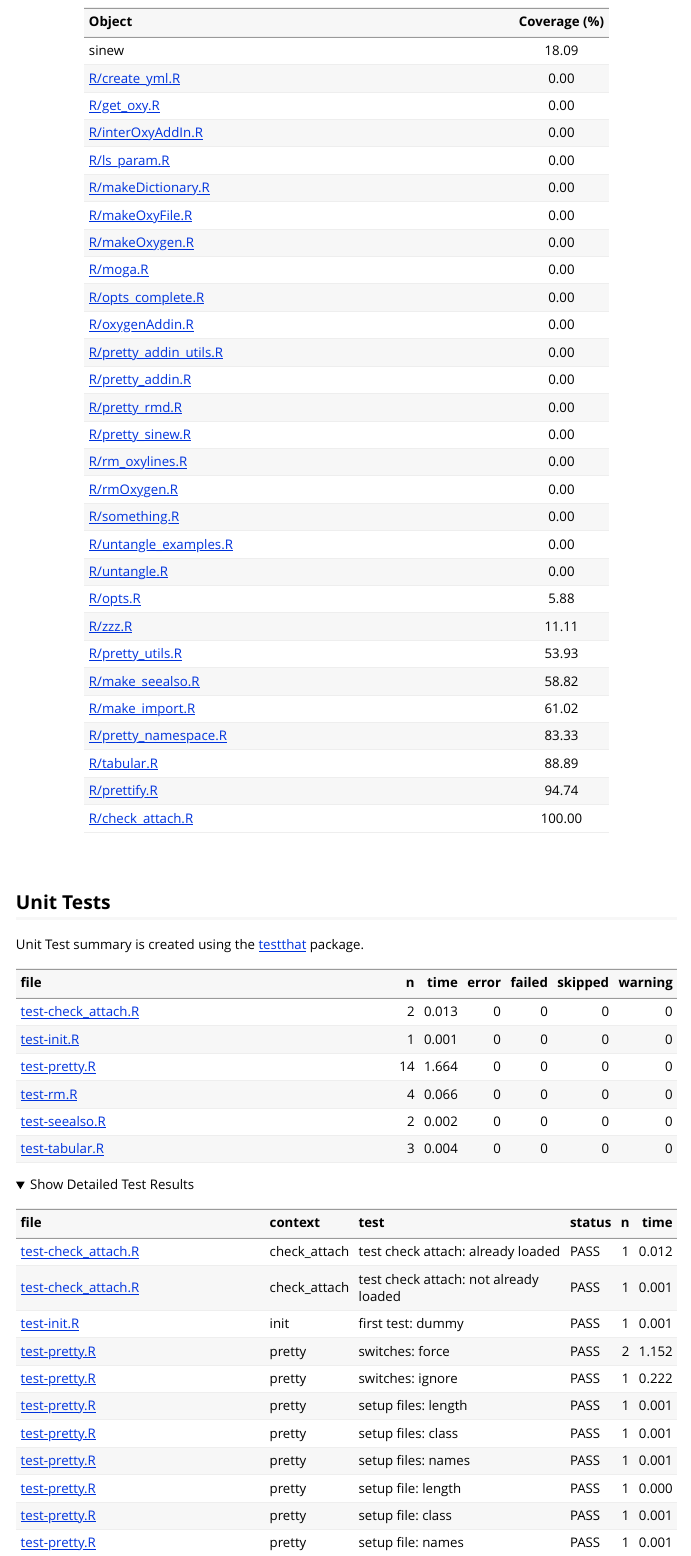
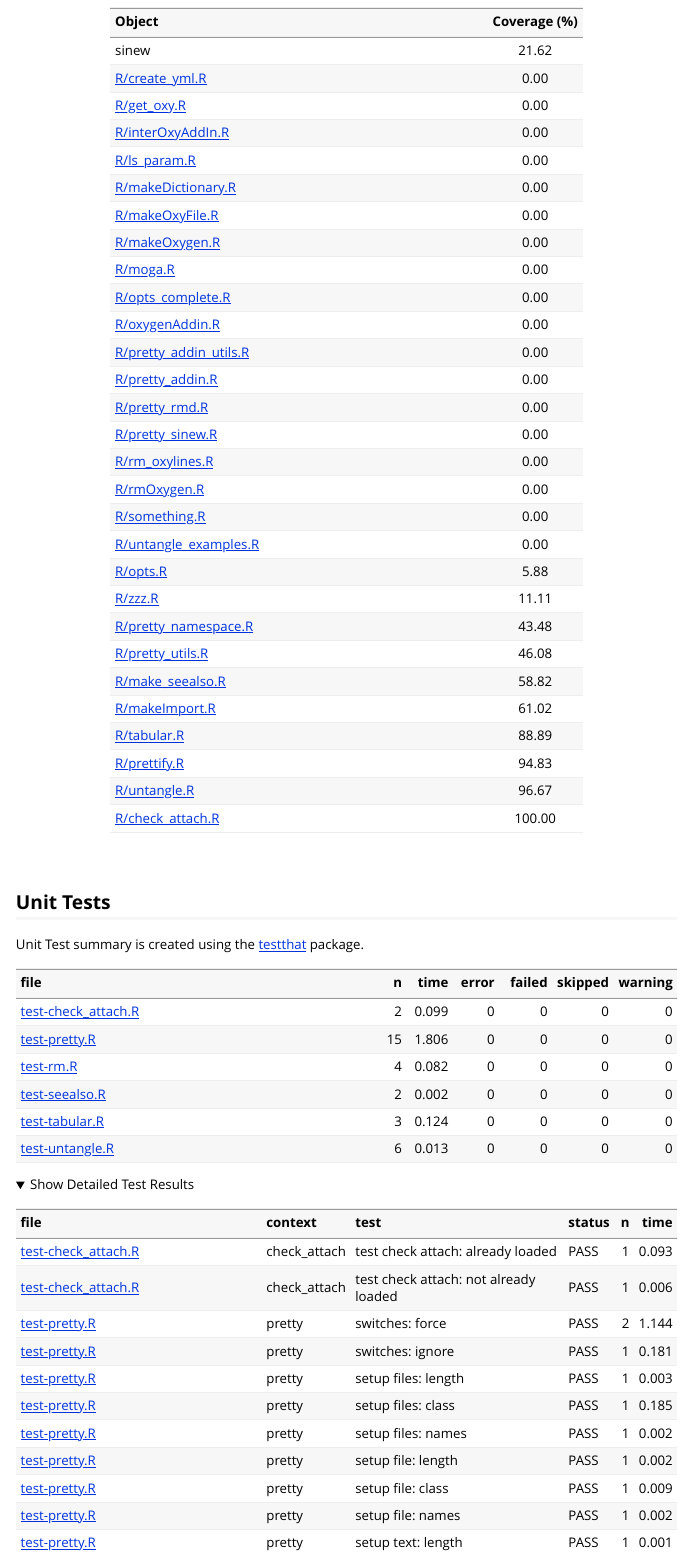
Before and after one commit to yonicd/sinew, an R Markdown document (vignettes/tests_and_coverage.Rmd): the page in a window 1100 px wide, from 290 px down. Rendered offline with R 4.5, knitr and Pandoc, with nearby package versions; folded parts are opened.

Commit message:
fix small things for cran submit

```diff
--- a/vignettes/tests_and_coverage.Rmd
+++ b/vignettes/tests_and_coverage.Rmd
@@ -29,36 +29,36 @@ Coverage summary is created using the
 [covr](https://github.com/r-lib/covr) package.
 
 | Object                                                | Coverage (%) |
-| :---------------------------------------------------- | :----------: |
-| sinew                                                 |    18.09     |
-| [R/create\_yml.R](https://github.com/yonicd/sinew/tree/master/R/create_yml.R)                  |     0.00     |
-| [R/get\_oxy.R](https://github.com/yonicd/sinew/tree/master/R/get_oxy.R)                        |     0.00     |
-| [R/interOxyAddIn.R](https://github.com/yonicd/sinew/tree/master/R/interOxyAddIn.R)             |     0.00     |
-| [R/ls\_param.R](https://github.com/yonicd/sinew/tree/master/R/ls_param.R)                      |     0.00     |
-| [R/makeDictionary.R](https://github.com/yonicd/sinew/tree/master/R/makeDictionary.R)           |     0.00     |
-| [R/makeOxyFile.R](https://github.com/yonicd/sinew/tree/master/R/makeOxyFile.R)                 |     0.00     |
-| [R/makeOxygen.R](https://github.com/yonicd/sinew/tree/master/R/makeOxygen.R)                   |     0.00     |
-| [R/moga.R](https://github.com/yonicd/sinew/tree/master/R/moga.R)                               |     0.00     |
-| [R/opts\_complete.R](https://github.com/yonicd/sinew/tree/master/R/opts_complete.R)            |     0.00     |
-| [R/oxygenAddin.R](https://github.com/yonicd/sinew/tree/master/R/oxygenAddin.R)                 |     0.00     |
-| [R/pretty\_addin\_utils.R](https://github.com/yonicd/sinew/tree/master/R/pretty_addin_utils.R) |     0.00     |
-| [R/pretty\_addin.R](https://github.com/yonicd/sinew/tree/master/R/pretty_addin.R)              |     0.00     |
-| [R/pretty\_rmd.R](https://github.com/yonicd/sinew/tree/master/R/pretty_rmd.R)                  |     0.00     |
-| [R/pretty\_sinew.R](https://github.com/yonicd/sinew/tree/master/R/pretty_sinew.R)              |     0.00     |
-| [R/rm\_oxylines.R](https://github.com/yonicd/sinew/tree/master/R/rm_oxylines.R)                |     0.00     |
-| [R/rmOxygen.R](https://github.com/yonicd/sinew/tree/master/R/rmOxygen.R)                       |     0.00     |
-| [R/something.R](https://github.com/yonicd/sinew/tree/master/R/something.R)                     |     0.00     |
-| [R/untangle\_examples.R](https://github.com/yonicd/sinew/tree/master/R/untangle_examples.R)    |     0.00     |
-| [R/untangle.R](https://github.com/yonicd/sinew/tree/master/R/untangle.R)                       |     0.00     |
-| [R/opts.R](https://github.com/yonicd/sinew/tree/master/R/opts.R)                               |     5.88     |
-| [R/zzz.R](https://github.com/yonicd/sinew/tree/master/R/zzz.R)                                 |    11.11     |
-| [R/pretty\_utils.R](https://github.com/yonicd/sinew/tree/master/R/pretty_utils.R)              |    53.93     |
-| [R/make\_seealso.R](https://github.com/yonicd/sinew/tree/master/R/make_seealso.R)              |    58.82     |
-| [R/make_import.R](https://github.com/yonicd/sinew/tree/master/R/make_import.R)                   |    61.02     |
-| [R/pretty\_namespace.R](https://github.com/yonicd/sinew/tree/master/R/pretty_namespace.R)      |    83.33     |
-| [R/tabular.R](https://github.com/yonicd/sinew/tree/master/R/tabular.R)                         |    88.89     |
-| [R/prettify.R](https://github.com/yonicd/sinew/tree/master/R/prettify.R)                       |    94.74     |
-| [R/check\_attach.R](https://github.com/yonicd/sinew/tree/master/R/check_attach.R)              |    100.00    |
+|:------------------------------------------------------|:------------:|
+| sinew                                                 |    21.62     |
+| [R/create\_yml.R](https://github.com/yonicd/sinew/blob/master/R/create_yml.R)                  |     0.00     |
+| [R/get\_oxy.R](https://github.com/yonicd/sinew/blob/master/R/get_oxy.R)                        |     0.00     |
+| [R/interOxyAddIn.R](https://github.com/yonicd/sinew/blob/master/R/interOxyAddIn.R)             |     0.00     |
+| [R/ls\_param.R](https://github.com/yonicd/sinew/blob/master/R/ls_param.R)                      |     0.00     |
+| [R/makeDictionary.R](https://github.com/yonicd/sinew/blob/master/R/makeDictionary.R)           |     0.00     |
+| [R/makeOxyFile.R](https://github.com/yonicd/sinew/blob/master/R/makeOxyFile.R)                 |     0.00     |
+| [R/makeOxygen.R](https://github.com/yonicd/sinew/blob/master/R/makeOxygen.R)                   |     0.00     |
+| [R/moga.R](https://github.com/yonicd/sinew/blob/master/R/moga.R)                               |     0.00     |
+| [R/opts\_complete.R](https://github.com/yonicd/sinew/blob/master/R/opts_complete.R)            |     0.00     |
+| [R/oxygenAddin.R](https://github.com/yonicd/sinew/blob/master/R/oxygenAddin.R)                 |     0.00     |
+| [R/pretty\_addin\_utils.R](https://github.com/yonicd/sinew/blob/master/R/pretty_addin_utils.R) |     0.00     |
+| [R/pretty\_addin.R](https://github.com/yonicd/sinew/blob/master/R/pretty_addin.R)              |     0.00     |
+| [R/pretty\_rmd.R](https://github.com/yonicd/sinew/blob/master/R/pretty_rmd.R)                  |     0.00     |
+| [R/pretty\_sinew.R](https://github.com/yonicd/sinew/blob/master/R/pretty_sinew.R)              |     0.00     |
+| [R/rm\_oxylines.R](https://github.com/yonicd/sinew/blob/master/R/rm_oxylines.R)                |     0.00     |
+| [R/rmOxygen.R](https://github.com/yonicd/sinew/blob/master/R/rmOxygen.R)                       |     0.00     |
+| [R/something.R](https://github.com/yonicd/sinew/blob/master/R/something.R)                     |     0.00     |
+| [R/untangle\_examples.R](https://github.com/yonicd/sinew/blob/master/R/untangle_examples.R)    |     0.00     |
+| [R/opts.R](https://github.com/yonicd/sinew/blob/master/R/opts.R)                               |     5.88     |
+| [R/zzz.R](https://github.com/yonicd/sinew/blob/master/R/zzz.R)                                 |    11.11     |
+| [R/pretty\_namespace.R](https://github.com/yonicd/sinew/blob/master/R/pretty_namespace.R)      |    43.48     |
+| [R/pretty\_utils.R](https://github.com/yonicd/sinew/blob/master/R/pretty_utils.R)              |    46.08     |
+| [R/make\_seealso.R](https://github.com/yonicd/sinew/blob/master/R/make_seealso.R)              |    58.82     |
+| [R/makeImport.R](https://github.com/yonicd/sinew/blob/master/R/makeImport.R)                   |    61.02     |
+| [R/tabular.R](https://github.com/yonicd/sinew/blob/master/R/tabular.R)                         |    88.89     |
+| [R/prettify.R](https://github.com/yonicd/sinew/blob/master/R/prettify.R)                       |    94.83     |
+| [R/untangle.R](https://github.com/yonicd/sinew/blob/master/R/untangle.R)                       |    96.67     |
+| [R/check\_attach.R](https://github.com/yonicd/sinew/blob/master/R/check_attach.R)              |    100.00    |
 
 <br>
 
@@ -67,29 +67,30 @@ Coverage summary is created using the
 Unit Test summary is created using the
 [testthat](https://github.com/r-lib/testthat) package.
 
-| file                                                 |  n |  time | error | failed | skipped | warning |
-| :--------------------------------------------------- | -: | ----: | ----: | -----: | ------: | ------: |
-| [test-check\_attach.R](https://github.com/yonicd/sinew/tree/master/tests/testthat/test-check_attach.R) |  2 | 0.013 |     0 |      0 |       0 |       0 |
-| [test-init.R](https://github.com/yonicd/sinew/tree/master/tests/testthat/test-init.R)                  |  1 | 0.001 |     0 |      0 |       0 |       0 |
-| [test-pretty.R](https://github.com/yonicd/sinew/tree/master/tests/testthat/test-pretty.R)              | 14 | 1.664 |     0 |      0 |       0 |       0 |
-| [test-rm.R](https://github.com/yonicd/sinew/tree/master/tests/testthat/test-rm.R)                      |  4 | 0.066 |     0 |      0 |       0 |       0 |
-| [test-seealso.R](https://github.com/yonicd/sinew/tree/master/tests/testthat/test-seealso.R)            |  2 | 0.002 |     0 |      0 |       0 |       0 |
-| [test-tabular.R](https://github.com/yonicd/sinew/tree/master/tests/testthat/test-tabular.R)            |  3 | 0.004 |     0 |      0 |       0 |       0 |
+| file                                                 |   n |  time | error | failed | skipped | warning |
+|:-----------------------------------------------------|----:|------:|------:|-------:|--------:|--------:|
+| [test-check\_attach.R](https://github.com/yonicd/sinew/blob/master/tests/testthat/test-check_attach.R) |   2 | 0.099 |     0 |      0 |       0 |       0 |
+| [test-pretty.R](https://github.com/yonicd/sinew/blob/master/tests/testthat/test-pretty.R)              |  15 | 1.806 |     0 |      0 |       0 |       0 |
+| [test-rm.R](https://github.com/yonicd/sinew/blob/master/tests/testthat/test-rm.R)                      |   4 | 0.082 |     0 |      0 |       0 |       0 |
+| [test-seealso.R](https://github.com/yonicd/sinew/blob/master/tests/testthat/test-seealso.R)            |   2 | 0.002 |     0 |      0 |       0 |       0 |
+| [test-tabular.R](https://github.com/yonicd/sinew/blob/master/tests/testthat/test-tabular.R)            |   3 | 0.124 |     0 |      0 |       0 |       0 |
+| [test-untangle.R](https://github.com/yonicd/sinew/blob/master/tests/testthat/test-untangle.R)          |   6 | 0.013 |     0 |      0 |       0 |       0 |
 
 <details closed>
+<summary>
+Show Detailed Test Results
+</summary>
 
-<summary> Show Detailed Test Results </summary>
-
-| file                                                  | context       | test                                           | status | n |  time |
-| :---------------------------------------------------- | :------------ | :--------------------------------------------- | :----- | -: | ----: |
-| [test-check\_attach.R](https://github.com/yonicd/sinew/tree/master/tests/testthat/test-check_attach.R#) | check\_attach | test check attach: already loaded              | PASS   | 1 | 0.012 |
-| [test-check\_attach.R](https://github.com/yonicd/sinew/tree/master/tests/testthat/test-check_attach.R#) | check\_attach | test check attach: not already loaded          | PASS   | 1 | 0.001 |
-| [test-init.R](https://github.com/yonicd/sinew/tree/master/tests/testthat/test-init.R#L6)                | init          | first test: dummy                              | PASS   | 1 | 0.001 |
-| [test-pretty.R](https://github.com/yonicd/sinew/tree/master/tests/testthat/test-pretty.R#L16)           | pretty        | switches: force                                | PASS   | 2 | 1.152 |
-| [test-pretty.R](https://github.com/yonicd/sinew/tree/master/tests/testthat/test-pretty.R#L27)           | pretty        | switches: ignore                               | PASS   | 1 | 0.222 |
-| [test-pretty.R](https://github.com/yonicd/sinew/tree/master/tests/testthat/test-pretty.R#)              | pretty        | setup files: length                            | PASS   | 1 | 0.001 |
-| [test-pretty.R](https://github.com/yonicd/sinew/tree/master/tests/testthat/test-pretty.R#)              | pretty        | setup files: class                             | PASS   | 1 | 0.001 |
-| [test-pretty.R](https://github.com/yonicd/sinew/tree/master/tests/testthat/test-pretty.R#)              | pretty        | setup files: names                             | PASS   | 1 | 0.001 |
-| [test-pretty.R](https://github.com/yonicd/sinew/tree/master/tests/testthat/test-pretty.R#)              | pretty        | setup file: length                             | PASS   | 1 | 0.000 |
-| [test-pretty.R](https://github.com/yonicd/sinew/tree/master/tests/testthat/test-pretty.R#)              | pretty        | setup file: class                              | PASS   | 1 | 0.001 |
-| [test-pretty.R](https://github.com/yonicd/sinew/tree/master/tests/testthat/test-pretty.R#)              | pretty        | setup file: names                              | PASS   | 1 | 0.001 |
+| file                                                  | context       | test                                           | status |   n |  time |
+|:------------------------------------------------------|:--------------|:-----------------------------------------------|:-------|----:|------:|
+| [test-check\_attach.R](https://github.com/yonicd/sinew/blob/master/tests/testthat/test-check_attach.R#) | check\_attach | test check attach: already loaded              | PASS   |   1 | 0.093 |
+| [test-check\_attach.R](https://github.com/yonicd/sinew/blob/master/tests/testthat/test-check_attach.R#) | check\_attach | test check attach: not already loaded          | PASS   |   1 | 0.006 |
+| [test-pretty.R](https://github.com/yonicd/sinew/blob/master/tests/testthat/test-pretty.R#L15)           | pretty        | switches: force                                | PASS   |   2 | 1.144 |
+| [test-pretty.R](https://github.com/yonicd/sinew/blob/master/tests/testthat/test-pretty.R#L26)           | pretty        | switches: ignore                               | PASS   |   1 | 0.181 |
+| [test-pretty.R](https://github.com/yonicd/sinew/blob/master/tests/testthat/test-pretty.R#)              | pretty        | setup files: length                            | PASS   |   1 | 0.003 |
+| [test-pretty.R](https://github.com/yonicd/sinew/blob/master/tests/testthat/test-pretty.R#)              | pretty        | setup files: class                             | PASS   |   1 | 0.185 |
+| [test-pretty.R](https://github.com/yonicd/sinew/blob/master/tests/testthat/test-pretty.R#)              | pretty        | setup files: names                             | PASS   |   1 | 0.002 |
+| [test-pretty.R](https://github.com/yonicd/sinew/blob/master/tests/testthat/test-pretty.R#)              | pretty        | setup file: length                             | PASS   |   1 | 0.002 |
+| [test-pretty.R](https://github.com/yonicd/sinew/blob/master/tests/testthat/test-pretty.R#)              | pretty        | setup file: class                              | PASS   |   1 | 0.009 |
+| [test-pretty.R](https://github.com/yonicd/sinew/blob/master/tests/testthat/test-pretty.R#)              | pretty        | setup file: names                              | PASS   |   1 | 0.002 |
+| [test-pretty.R](https://github.com/yonicd/sinew/blob/master/tests/testthat/test-pretty.R#)              | pretty        | setup text: length                             | PASS   |   1 | 0.001 |
```
Also changed, not shown: R/pretty_utils.R (+1 -1 lines), vignettes/tests_and_coverage.Rmd (68 more changed lines), 2 other files.
